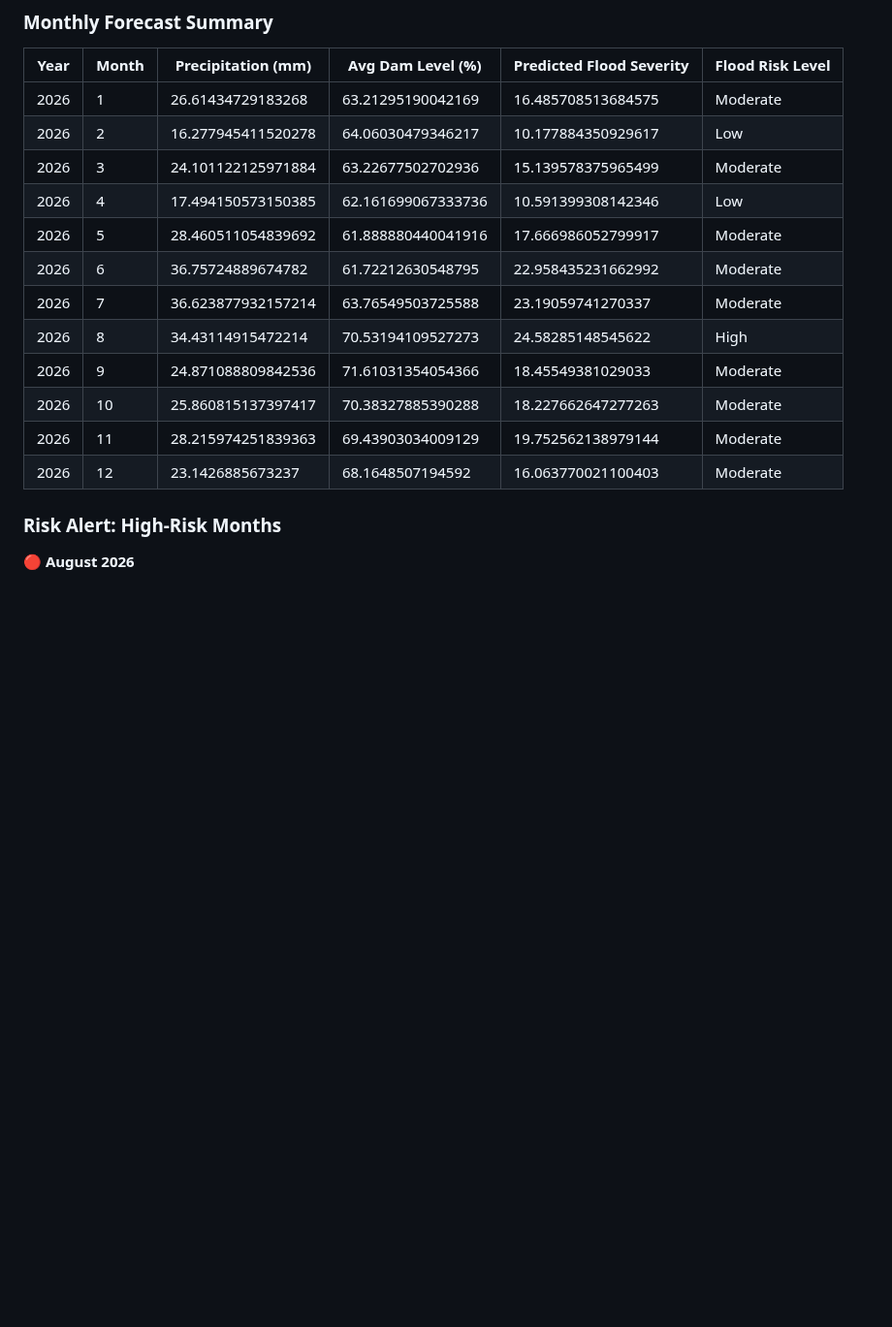
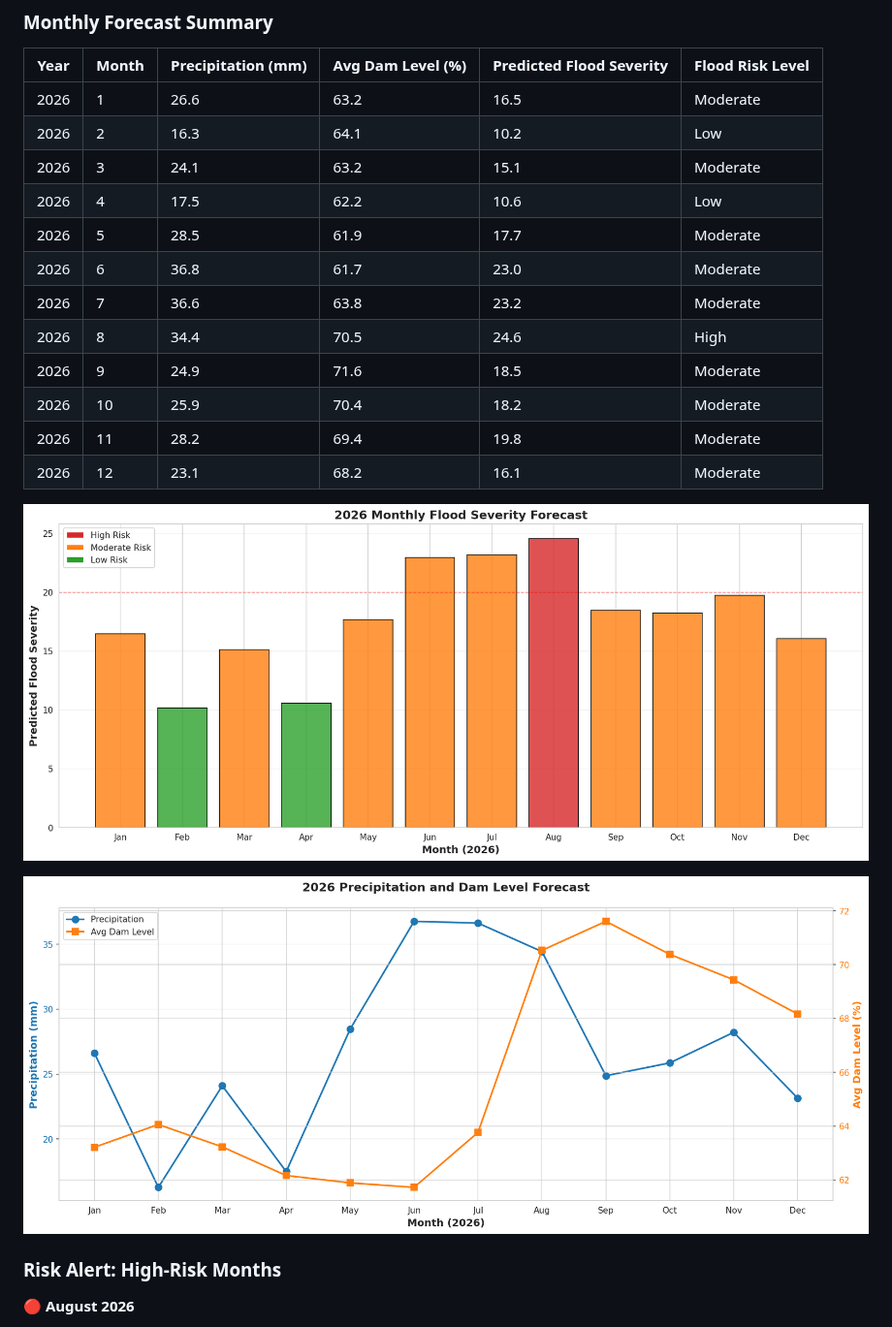
Before and after one commit to imperfectperson-max/absa_casestudy, a Markdown page: README.md, the part around one of its changes. Shown at 97% size. GitHub-like rendering; pictures changed too: images/forecast_2026_climate.png (added), images/forecast_2026_severity.png (added); blank space fills up the shorter version.

Commit message:
Add missing images and round numbers in documentation
Co-authored-by: imperfectperson-max <125220547+imperfectperson-max@users.noreply.github.com>

```diff
--- a/README.md
+++ b/README.md
@@ -149,18 +155,22 @@ The analysis evaluates five machine learning models:
 
 | Year | Month | Precipitation (mm) | Avg Dam Level (%) | Predicted Flood Severity | Flood Risk Level |
 |------|-------|-------------------|-------------------|--------------------------|------------------|
-| 2026 | 1 | 26.61434729183268 | 63.21295190042169 | 16.485708513684575 | Moderate |
-| 2026 | 2 | 16.277945411520278 | 64.06030479346217 | 10.177884350929617 | Low |
-| 2026 | 3 | 24.101122125971884 | 63.22677502702936 | 15.139578375965499 | Moderate |
-| 2026 | 4 | 17.494150573150385 | 62.161699067333736 | 10.591399308142346 | Low |
-| 2026 | 5 | 28.460511054839692 | 61.888880440041916 | 17.666986052799917 | Moderate |
-| 2026 | 6 | 36.75724889674782 | 61.72212630548795 | 22.958435231662992 | Moderate |
-| 2026 | 7 | 36.623877932157214 | 63.76549503725588 | 23.19059741270337 | Moderate |
-| 2026 | 8 | 34.43114915472214 | 70.53194109527273 | 24.58285148545622 | High |
-| 2026 | 9 | 24.871088809842536 | 71.61031354054366 | 18.45549381029033 | Moderate |
-| 2026 | 10 | 25.860815137397417 | 70.38327885390288 | 18.227662647277263 | Moderate |
-| 2026 | 11 | 28.215974251839363 | 69.43903034009129 | 19.752562138979144 | Moderate |
-| 2026 | 12 | 23.1426885673237 | 68.1648507194592 | 16.063770021100403 | Moderate |
+| 2026 | 1 | 26.6 | 63.2 | 16.5 | Moderate |
+| 2026 | 2 | 16.3 | 64.1 | 10.2 | Low |
+| 2026 | 3 | 24.1 | 63.2 | 15.1 | Moderate |
+| 2026 | 4 | 17.5 | 62.2 | 10.6 | Low |
+| 2026 | 5 | 28.5 | 61.9 | 17.7 | Moderate |
+| 2026 | 6 | 36.8 | 61.7 | 23.0 | Moderate |
+| 2026 | 7 | 36.6 | 63.8 | 23.2 | Moderate |
+| 2026 | 8 | 34.4 | 70.5 | 24.6 | High |
+| 2026 | 9 | 24.9 | 71.6 | 18.5 | Moderate |
+| 2026 | 10 | 25.9 | 70.4 | 18.2 | Moderate |
+| 2026 | 11 | 28.2 | 69.4 | 19.8 | Moderate |
+| 2026 | 12 | 23.1 | 68.2 | 16.1 | Moderate |
+
+![2026 Monthly Flood Severity Forecast](images/forecast_2026_severity.png)
+
+![2026 Precipitation and Dam Level Forecast](images/forecast_2026_climate.png)
 
 ### Risk Alert: High-Risk Months
 
```
Also changed, not shown: other parts of README.md (+26 -20 lines), INSIGHTS.md (+25 -15 lines), images/feature_coefficients.png (added), images/feature_importance.png (added), images/risk_distribution_2026.png (added), 1 other file.
